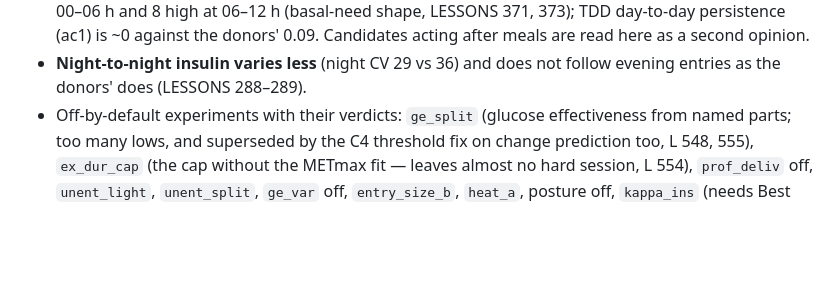
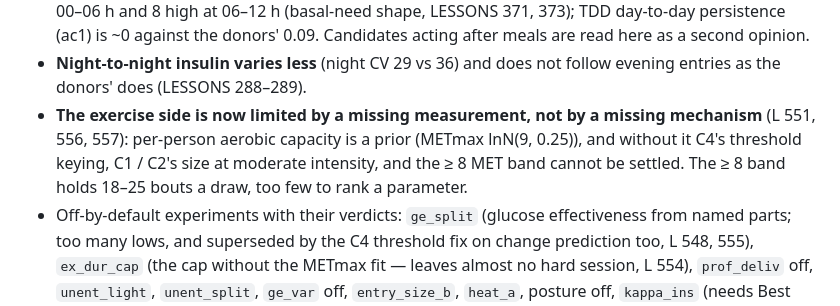
Before and after one commit to loopkitdev/LoopEval, a Markdown page: docs/agents/additive.md, the part around the change. Drawn GitHub-style; blank space fills up the shorter version.

```diff
--- a/docs/agents/additive.md
+++ b/docs/agents/additive.md
@@ -151,6 +151,9 @@ Measured like for like against the donors (LESSONS 282–299); read a candidate'
 - **Meals still come down sooner than the donors'**: 3-h meal change +11.7 vs +21 (was +2 before breakfast skipping, the dinner fat carrying the night, LESSONS 368–370). Loop's delivery at each glucose band matches the donors' (LESSONS 368); adding meal glucose by carb sensitivity, slow share or protein is answered at the meal (LESSONS 366–367). The hourly profile runs 5 mg/dL low at 00–06 h and 8 high at 06–12 h (basal-need shape, LESSONS 371, 373); TDD day-to-day persistence (ac1) is ~0 against the donors' 0.09. Candidates acting after meals are read here as a second opinion.
 - **Night-to-night insulin varies less** (night CV 29 vs 36) and does not follow evening entries as the donors' does
   (LESSONS 288–289).
+- **The exercise side is now limited by a missing measurement, not by a missing mechanism** (L 551, 556, 557): per-person
+  aerobic capacity is a prior (METmax lnN(9, 0.25)), and without it C4's threshold keying, C1 / C2's size at moderate
+  intensity, and the ≥ 8 MET band cannot be settled. The ≥ 8 band holds 18–25 bouts a draw, too few to rank a parameter.
 - Off-by-default experiments with their verdicts: `ge_split` (glucose effectiveness from named parts; too many lows, and superseded by the C4 threshold fix on change prediction too, L 548, 555), `ex_dur_cap` (the cap without the METmax fit — leaves almost no hard session, L 554), `prof_deliv` off, `unent_light`, `unent_split`, `ge_var` off,
   `entry_size_b`, `heat_a`, posture off, `kappa_ins` (needs Best 1981's insulin levels), G7 common error 1.0.
 
```
Also changed, not shown: docs/additive/LESSONS.md (+23 -0 lines).
